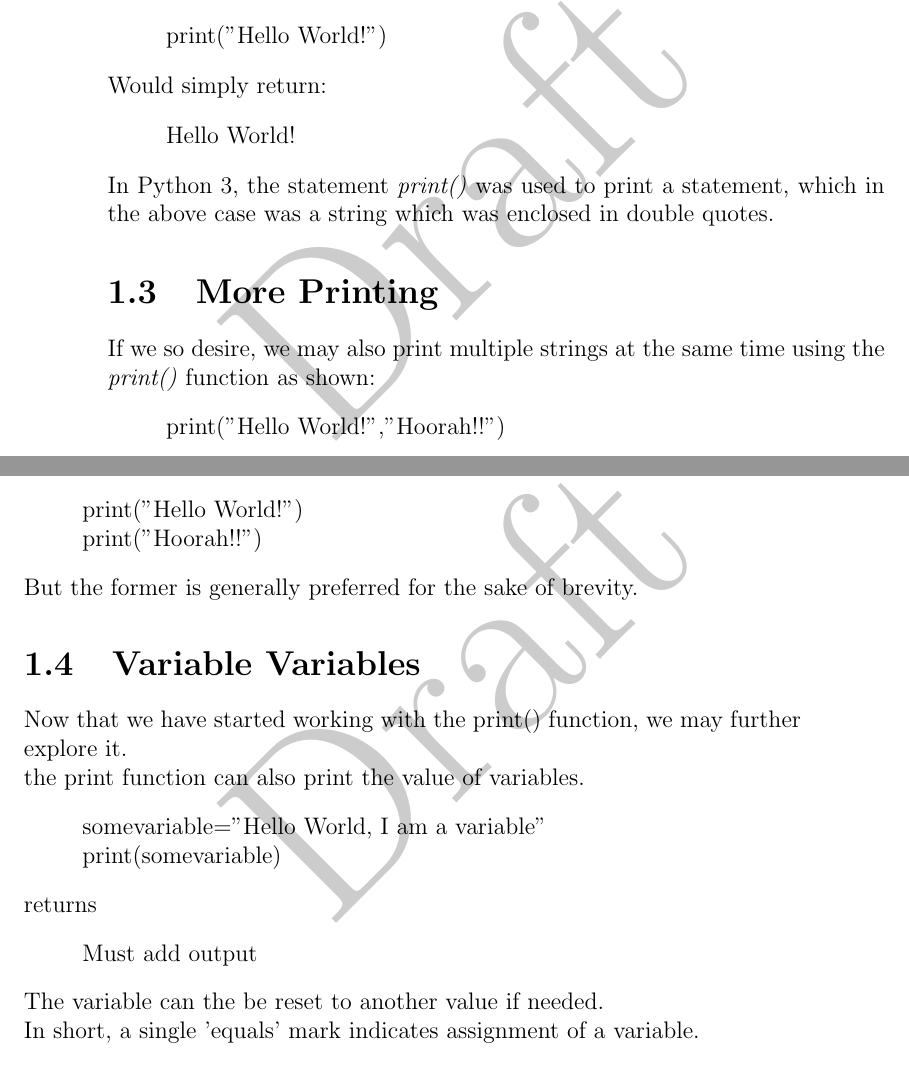
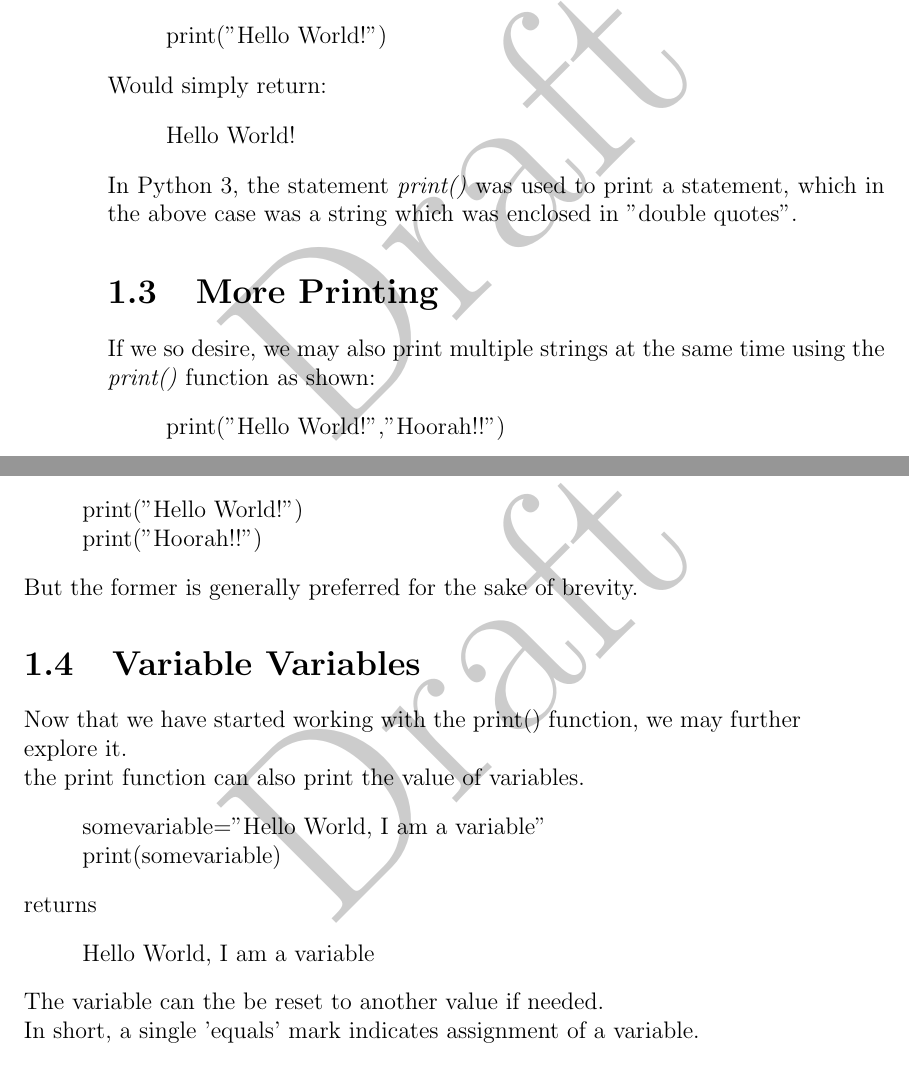
Before and after one commit to samarth-ramesh/pyBook, a LaTeX thesis (tex/main.tex, which reads tex/chapter1.tex): two parts of pages 4 and 5 of 12, joined at a grey line, cut so that both start at the same text. Compiled offline with pdfLaTeX.

Commit message:
modified:   chapter1.tex 	modified:   main.pdf Added output for section 4

```diff
--- a/tex/chapter1.tex
+++ b/tex/chapter1.tex
@@ -29,7 +29,7 @@ Would simply return:
 \begin{quote}
 Hello World!
 \end{quote}
-In Python 3, the statement \emph{print()} was used to print a statement, which in the above case was a string which was enclosed in double quotes.
+In Python 3, the statement \emph{print()} was used to print a statement, which in the above case was a string which was enclosed in "double quotes".
 \section{More Printing}
 If we so desire, we may also print multiple strings at the same time using the \emph{print()} function as shown:
 \begin{quote}
@@ -72,12 +72,12 @@ But the former is generally preferred for the sake of brevity.
 Now that we have started working with the print() function, we may further explore it.\\
 the print function can also print the value of variables.
 \begin{quote}
-somevariable="Hello World, I am a variable"\newline
+somevariable="Hello World, I am a variable"\\
 print(somevariable)
 \end{quote}
 returns
 \begin{quote}
-Must add output
+Hello World, I am a variable
 \end{quote}
 The variable can the be reset to another value if needed.\\ In short, a single 'equals' mark indicates assignment of a variable.
 \section{Arithmetic}
```
Also changed, not shown: tex/main.pdf, 1 other file.
